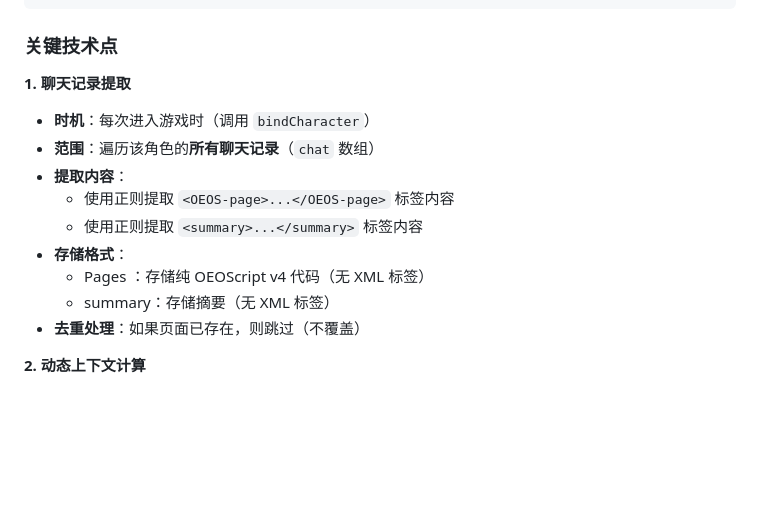
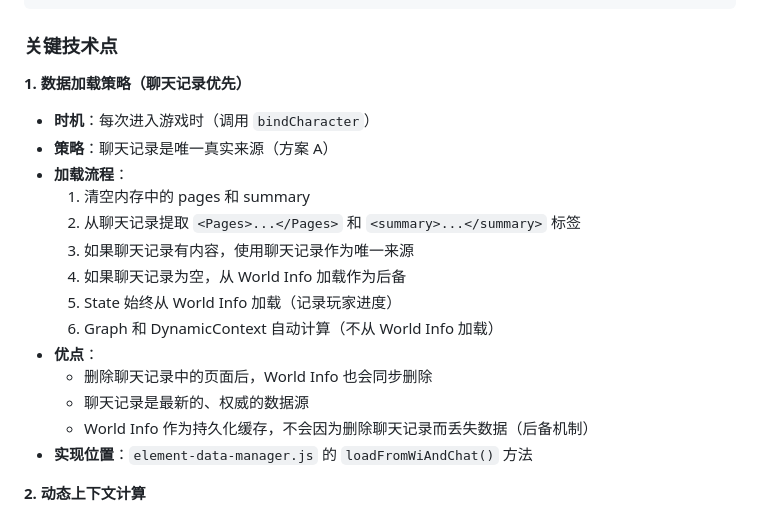
Before and after one commit to fundiddad/ST-OEOS, a Markdown page: ARCHITECTURE.md, the part around the change. GitHub-like rendering; blank space fills up the shorter version.

Commit message:
docs: 更新文档以反映聊天记录优先的数据加载策略
- 更新 ARCHITECTURE.md 的数据加载策略说明
- 更新 IMPLEMENTATION.md 的元素数据对象说明
- 明确聊天记录是唯一真实来源（方案 A）
- 说明删除聊天记录后 World Info 也会同步删除
- 说明聊天记录为空时从 World Info 加载作为后备

```diff
--- a/ARCHITECTURE.md
+++ b/ARCHITECTURE.md
@@ -682,16 +682,21 @@ OEOS 播放器渲染页面
 
 ### 关键技术点
 
-**1. 聊天记录提取**
+**1. 数据加载策略（聊天记录优先）**
 - **时机**：每次进入游戏时（调用 `bindCharacter`）
-- **范围**：遍历该角色的**所有聊天记录**（`chat` 数组）
-- **提取内容**：
-  - 使用正则提取 `<OEOS-page>...</OEOS-page>` 标签内容
-  - 使用正则提取 `<summary>...</summary>` 标签内容
-- **存储格式**：
-  - Pages ：存储纯 OEOScript v4 代码（无 XML 标签）
-  - summary：存储摘要（无 XML 标签）
-- **去重处理**：如果页面已存在，则跳过（不覆盖）
+- **策略**：聊天记录是唯一真实来源（方案 A）
+- **加载流程**：
+  1. 清空内存中的 pages 和 summary
+  2. 从聊天记录提取 `<Pages>...</Pages>` 和 `<summary>...</summary>` 标签
+  3. 如果聊天记录有内容，使用聊天记录作为唯一来源
+  4. 如果聊天记录为空，从 World Info 加载作为后备
+  5. State 始终从 World Info 加载（记录玩家进度）
+  6. Graph 和 DynamicContext 自动计算（不从 World Info 加载）
+- **优点**：
+  - 删除聊天记录中的页面后，World Info 也会同步删除
+  - 聊天记录是最新的、权威的数据源
+  - World Info 作为持久化缓存，不会因为删除聊天记录而丢失数据（后备机制）
+- **实现位置**：`element-data-manager.js` 的 `loadFromWiAndChat()` 方法
 
 
 **2. 动态上下文计算**
```
Also changed, not shown: IMPLEMENTATION.md (+4 -0 lines).
